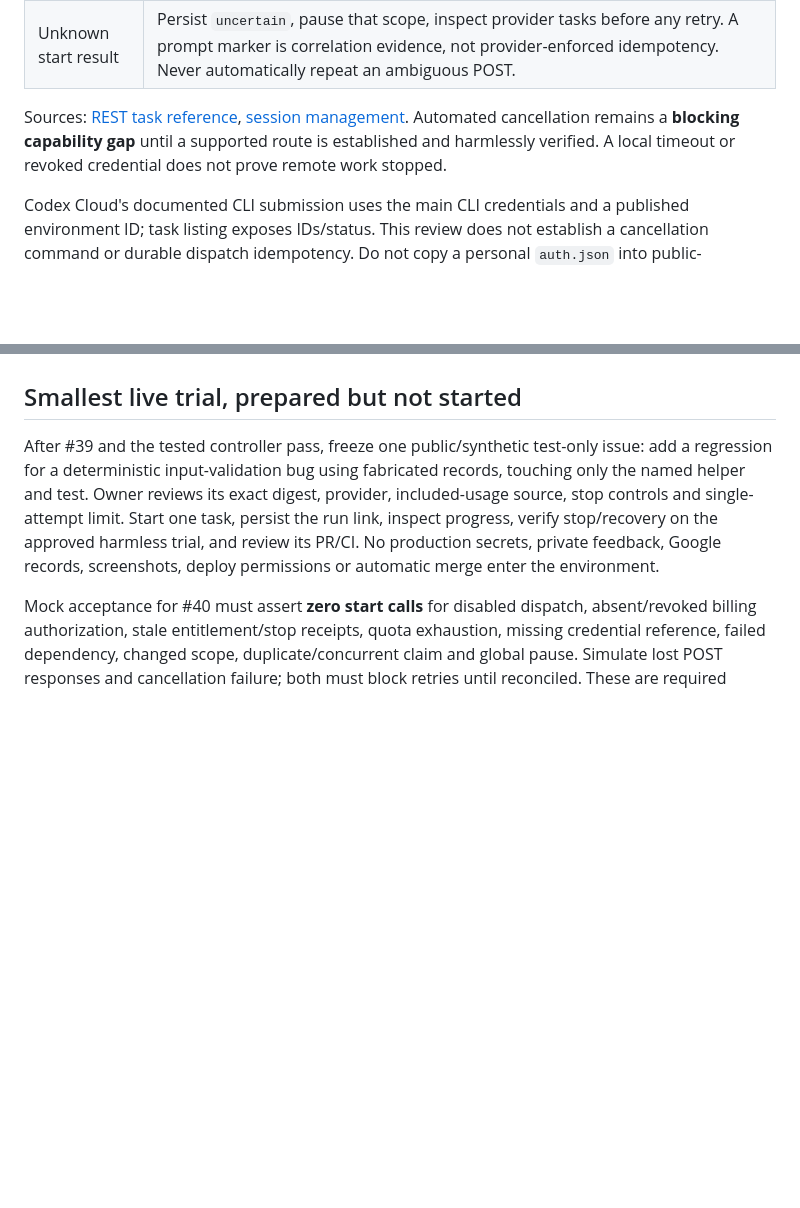
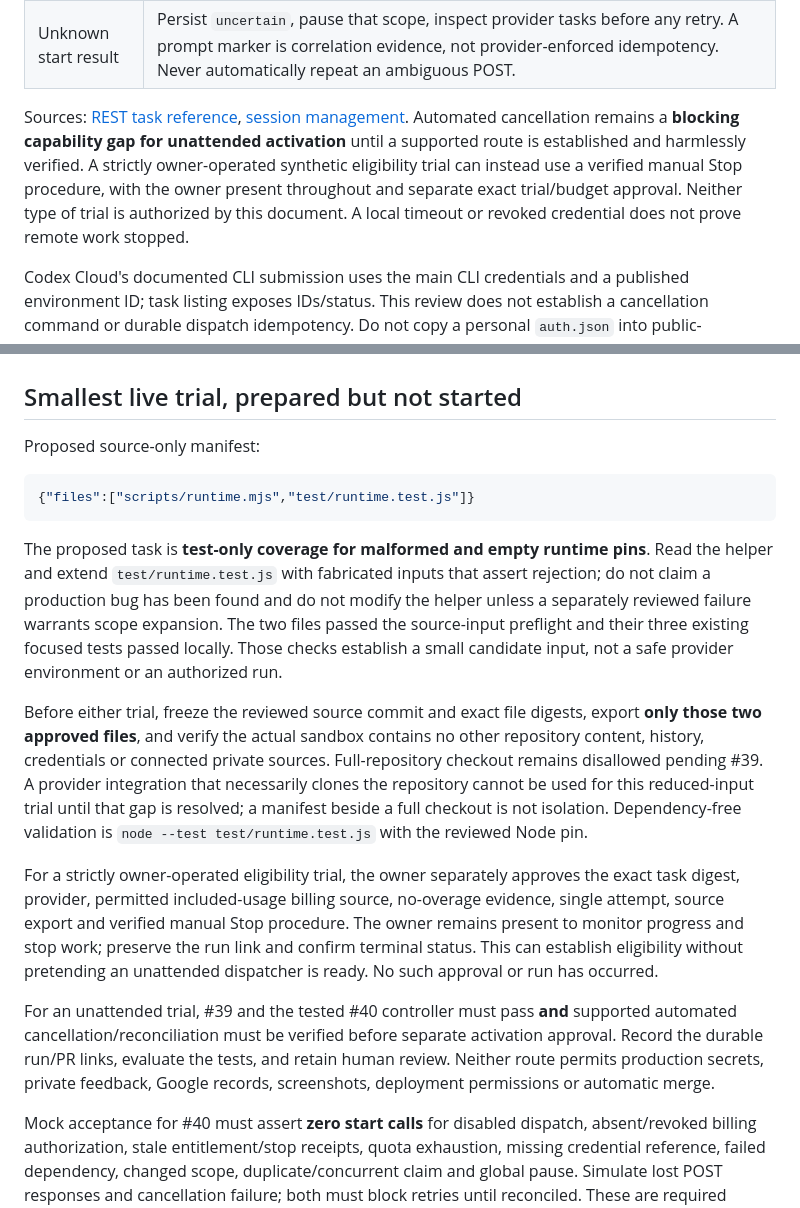
Before and after one commit to cyrusjamula/family-hub, a Markdown page: docs/FACTORY-PROVIDER.md, 2 parts joined by grey strips. Drawn GitHub-style; blank space fills up the shorter version.

Commit message:
docs: bound synthetic provider trial and distinguish attended stopping

````diff
--- a/docs/FACTORY-PROVIDER.md
+++ b/docs/FACTORY-PROVIDER.md
@@ -28,7 +28,7 @@ Task operations documented for the selected route:
 | Stop | GitHub documents **Stop session** in its session viewer, which ends the Actions run and preserves pushed commits. The task REST reference inspected has no cancellation endpoint. Do not invent one or assume deleting an assignee cancels a run. |
 | Unknown start result | Persist `uncertain`, pause that scope, inspect provider tasks before any retry. A prompt marker is correlation evidence, not provider-enforced idempotency. Never automatically repeat an ambiguous POST. |
 
-Sources: [REST task reference](https://docs.github.com/en/rest/agent-tasks/agent-tasks), [session management](https://docs.github.com/en/copilot/how-tos/copilot-on-github/use-copilot-agents/manage-and-track-agents). Automated cancellation remains a **blocking capability gap** until a supported route is established and harmlessly verified. A local timeout or revoked credential does not prove remote work stopped.
+Sources: [REST task reference](https://docs.github.com/en/rest/agent-tasks/agent-tasks), [session management](https://docs.github.com/en/copilot/how-tos/copilot-on-github/use-copilot-agents/manage-and-track-agents). Automated cancellation remains a **blocking capability gap for unattended activation** until a supported route is established and harmlessly verified. A strictly owner-operated synthetic eligibility trial can instead use a verified manual Stop procedure, with the owner present throughout and separate exact trial/budget approval. Neither type of trial is authorized by this document. A local timeout or revoked credential does not prove remote work stopped.
 
 Codex Cloud's documented CLI submission uses the main CLI credentials and a published environment ID; task listing exposes IDs/status. This review does not establish a cancellation command or durable dispatch idempotency. Do not copy a personal `auth.json` into public-repository CI: official non-interactive guidance explicitly excludes public/open-source repositories from its advanced saved-ChatGPT-auth CI workflow. Use an approved product integration or separately reviewed trusted control plane instead. [CLI reference](https://learn.chatgpt.com/docs/cli/reference), [non-interactive authentication](https://learn.chatgpt.com/docs/non-interactive-mode).
 
@@ -53,7 +53,19 @@ The durable store, not model instructions, owns claims, approval expiry, pauses,
 
 ## Smallest live trial, prepared but not started
 
-After #39 and the tested controller pass, freeze one public/synthetic test-only issue: add a regression for a deterministic input-validation bug using fabricated records, touching only the named helper and test. Owner reviews its exact digest, provider, included-usage source, stop controls and single-attempt limit. Start one task, persist the run link, inspect progress, verify stop/recovery on the approved harmless trial, and review its PR/CI. No production secrets, private feedback, Google records, screenshots, deploy permissions or automatic merge enter the environment.
+Proposed source-only manifest:
+
+```json
+{"files":["scripts/runtime.mjs","test/runtime.test.js"]}
+```
+
+The proposed task is **test-only coverage for malformed and empty runtime pins**. Read the helper and extend `test/runtime.test.js` with fabricated inputs that assert rejection; do not claim a production bug has been found and do not modify the helper unless a separately reviewed failure warrants scope expansion. The two files passed the source-input preflight and their three existing focused tests passed locally. Those checks establish a small candidate input, not a safe provider environment or an authorized run.
+
+Before either trial, freeze the reviewed source commit and exact file digests, export **only those two approved files**, and verify the actual sandbox contains no other repository content, history, credentials or connected private sources. Full-repository checkout remains disallowed pending #39. A provider integration that necessarily clones the repository cannot be used for this reduced-input trial until that gap is resolved; a manifest beside a full checkout is not isolation. Dependency-free validation is `node --test test/runtime.test.js` with the reviewed Node pin.
+
+For a strictly owner-operated eligibility trial, the owner separately approves the exact task digest, provider, permitted included-usage billing source, no-overage evidence, single attempt, source export and verified manual Stop procedure. The owner remains present to monitor progress and stop work; preserve the run link and confirm terminal status. This can establish eligibility without pretending an unattended dispatcher is ready. No such approval or run has occurred.
+
+For an unattended trial, #39 and the tested #40 controller must pass **and** supported automated cancellation/reconciliation must be verified before separate activation approval. Record the durable run/PR links, evaluate the tests, and retain human review. Neither route permits production secrets, private feedback, Google records, screenshots, deployment permissions or automatic merge.
 
 Mock acceptance for #40 must assert **zero start calls** for disabled dispatch, absent/revoked billing authorization, stale entitlement/stop receipts, quota exhaustion, missing credential reference, failed dependency, changed scope, duplicate/concurrent claim and global pause. Simulate lost POST responses and cancellation failure; both must block retries until reconciled. These are required future tests, not tests claimed as run by this documentation change.
 
````
